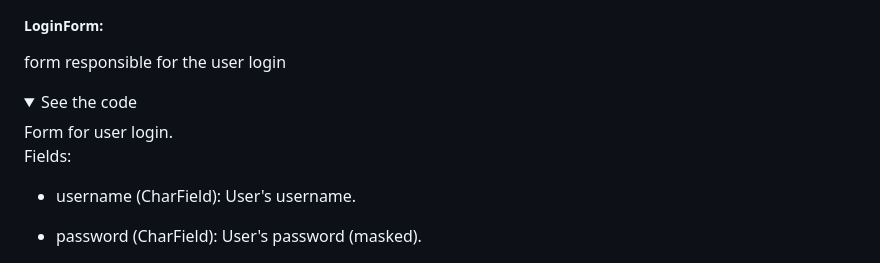
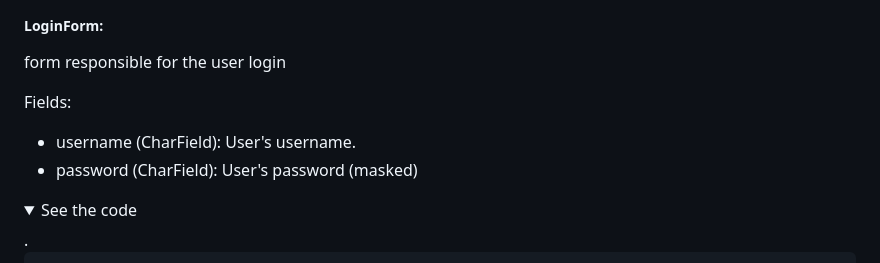
Before and after one commit to Theodoreg10/Projet-TDLOG, a Markdown page: docs/forms.md, the part around the change printed below. Drawn GitHub-style; folded sections open.

````diff
--- a/docs/forms.md
+++ b/docs/forms.md
@@ -10,12 +10,11 @@ from django.core.exceptions import ValidationError
 ### class
 ##### LoginForm:
   form responsible for the user login
-  <details>
-    <summary>See the code</summary>
-  Form for user login.
 
   Fields:
   - username (CharField): User's username.
-  - password (CharField): User's password (masked).
+  - password (CharField): User's password (masked)
+  <details>
+    <summary>See the code</summary>.
 
     ```python
````
Also changed, not shown: other parts of docs/forms.md (+2 -0 lines).
